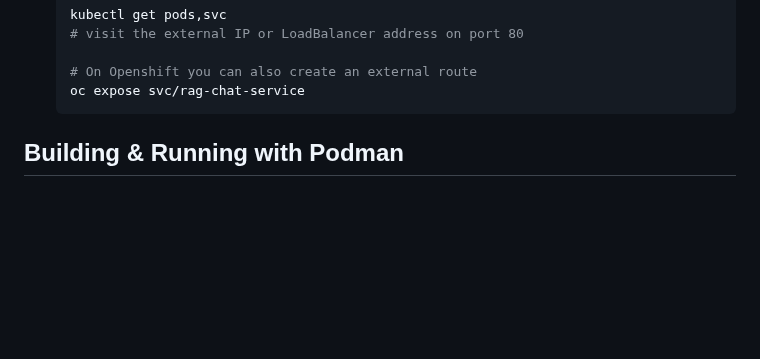
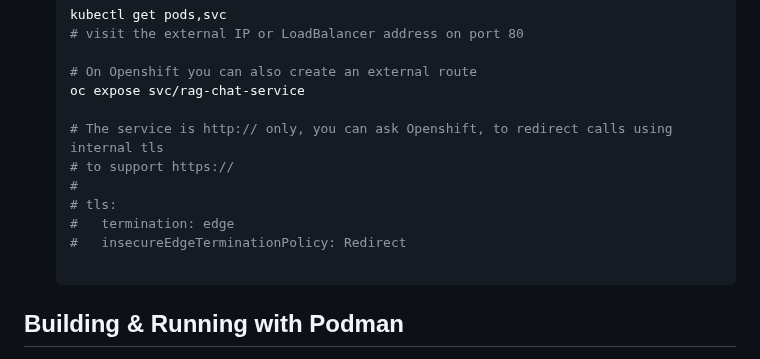
Before and after one commit to yaacov/rag-chat-interface, a Markdown page: README.md, the part around the change. Rendered like a GitHub page; blank space fills up the shorter version.

````diff
--- a/README.md
+++ b/README.md
@@ -203,6 +203,14 @@ These endpoints should follow standard API formats similar to those used by MAAS
 
    # On Openshift you can also create an external route
    oc expose svc/rag-chat-service
+
+   # The service is http:// only, you can ask Openshift, to redirect calls using internal tls
+   # to support https://
+   #
+   # tls:
+   #   termination: edge
+   #   insecureEdgeTerminationPolicy: Redirect
+
    ```
 
 ## Building & Running with Podman
````
